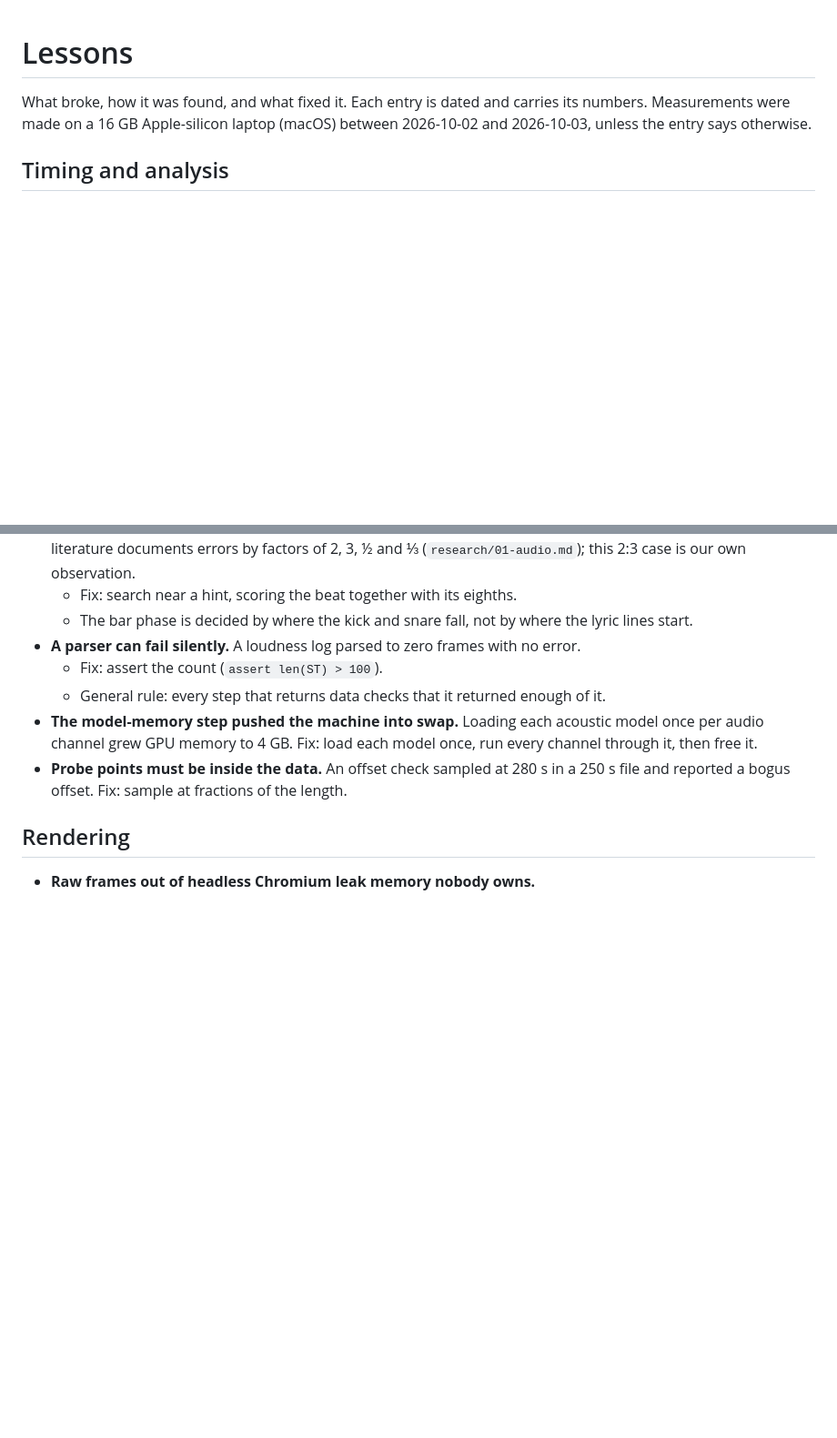
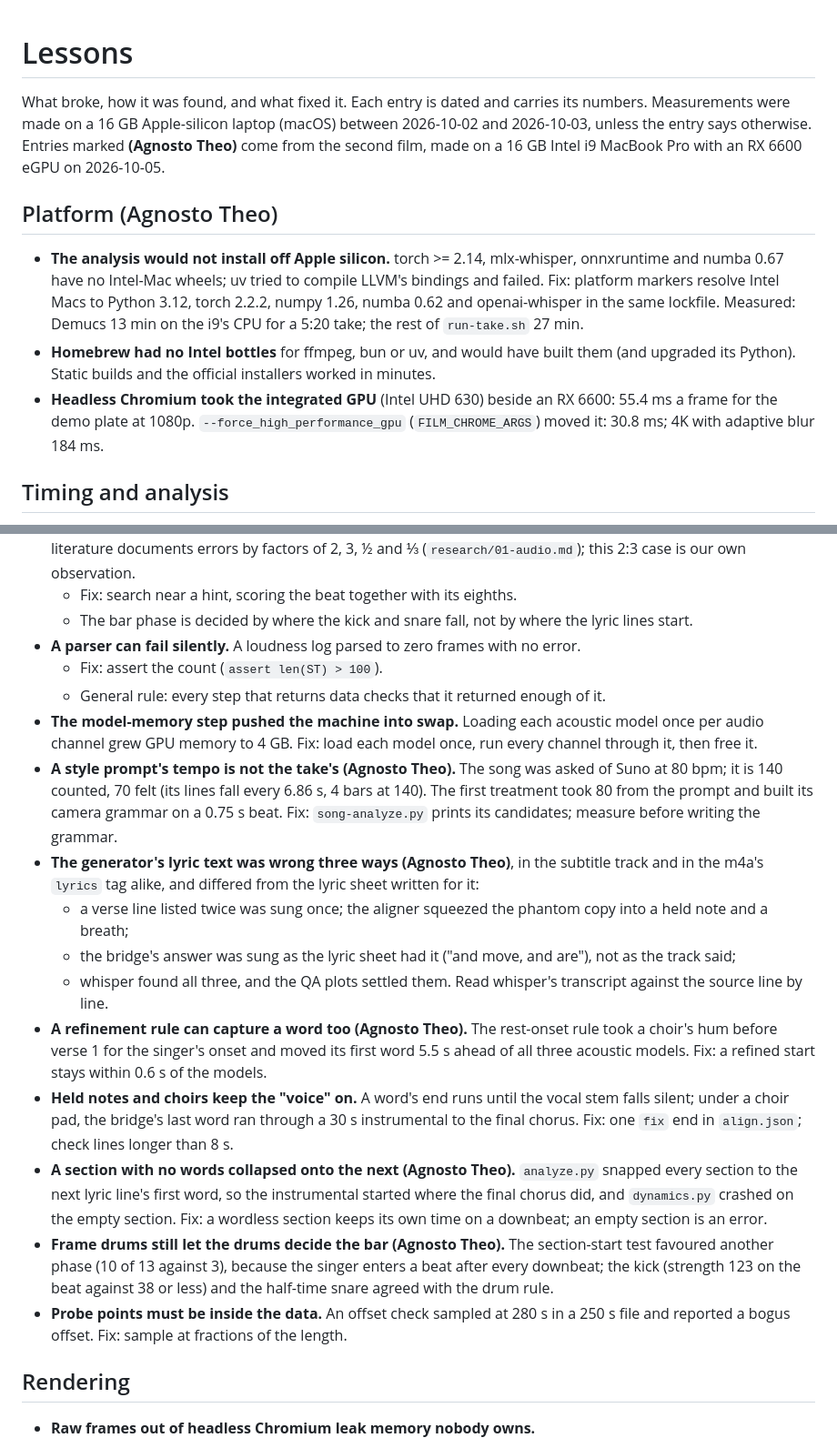
Before and after one commit to ghywel/ai-storyboard, a Markdown page: LESSONS.md, 2 parts joined by grey strips. Shown at 91% size. Rendered like a GitHub page; blank space fills up the shorter version.

Commit message:
LESSONS.md: what the second film found
Platform (Intel Mac, GPU choice), timing (a prompt's tempo, the generator's wrong text, a refinement capturing a word,
held notes under a choir, wordless sections, frame drums and the bar), legibility (scripts, the glow layer), direction
(taste is not method, the brief's questions), orchestration (a worktree for main, contradictions in the script).

Co-Authored-By: Claude Opus 5.5 <noreply@anthropic.com>

```diff
--- a/LESSONS.md
+++ b/LESSONS.md
@@ -1,7 +1,20 @@
 # Lessons
 
 What broke, how it was found, and what fixed it. Each entry is dated and carries its numbers. Measurements were made
-on a 16 GB Apple-silicon laptop (macOS) between 2026-10-02 and 2026-10-03, unless the entry says otherwise.
+on a 16 GB Apple-silicon laptop (macOS) between 2026-10-02 and 2026-10-03, unless the entry says otherwise. Entries
+marked **(Agnosto Theo)** come from the second film, made on a 16 GB Intel i9 MacBook Pro with an RX 6600 eGPU on
+2026-10-05.
+
+## Platform (Agnosto Theo)
+
+- **The analysis would not install off Apple silicon.** torch >= 2.14, mlx-whisper, onnxruntime and numba 0.67 have no
+  Intel-Mac wheels; uv tried to compile LLVM's bindings and failed. Fix: platform markers resolve Intel Macs to Python
+  3.12, torch 2.2.2, numpy 1.26, numba 0.62 and openai-whisper in the same lockfile. Measured: Demucs 13 min on the
+  i9's CPU for a 5:20 take; the rest of `run-take.sh` 27 min.
+- **Homebrew had no Intel bottles** for ffmpeg, bun or uv, and would have built them (and upgraded its Python). Static
+  builds and the official installers worked in minutes.
+- **Headless Chromium took the integrated GPU** (Intel UHD 630) beside an RX 6600: 55.4 ms a frame for the demo plate
+  at 1080p. `--force_high_performance_gpu` (`FILM_CHROME_ARGS`) moved it: 30.8 ms; 4K with adaptive blur 184 ms.
 
 ## Timing and analysis
 
@@ -22,6 +35,26 @@ on a 16 GB Apple-silicon laptop (macOS) between 2026-10-02 and 2026-10-03, unles
   - General rule: every step that returns data checks that it returned enough of it.
 - **The model-memory step pushed the machine into swap.** Loading each acoustic model once per audio channel grew GPU
   memory to 4 GB. Fix: load each model once, run every channel through it, then free it.
+- **A style prompt's tempo is not the take's (Agnosto Theo).** The song was asked of Suno at 80 bpm; it is 140 counted,
+  70 felt (its lines fall every 6.86 s, 4 bars at 140). The first treatment took 80 from the prompt and built its
+  camera grammar on a 0.75 s beat. Fix: `song-analyze.py` prints its candidates; measure before writing the grammar.
+- **The generator's lyric text was wrong three ways (Agnosto Theo)**, in the subtitle track and in the m4a's `lyrics`
+  tag alike, and differed from the lyric sheet written for it:
+  - a verse line listed twice was sung once; the aligner squeezed the phantom copy into a held note and a breath;
+  - the bridge's answer was sung as the lyric sheet had it ("and move, and are"), not as the track said;
+  - whisper found all three, and the QA plots settled them. Read whisper's transcript against the source line by line.
+- **A refinement rule can capture a word too (Agnosto Theo).** The rest-onset rule took a choir's hum before verse 1
+  for the singer's onset and moved its first word 5.5 s ahead of all three acoustic models. Fix: a refined start stays
+  within 0.6 s of the models.
+- **Held notes and choirs keep the "voice" on.** A word's end runs until the vocal stem falls silent; under a choir
+  pad, the bridge's last word ran through a 30 s instrumental to the final chorus. Fix: one `fix` end in
+  `align.json`; check lines longer than 8 s.
+- **A section with no words collapsed onto the next (Agnosto Theo).** `analyze.py` snapped every section to the next
+  lyric line's first word, so the instrumental started where the final chorus did, and `dynamics.py` crashed on the
+  empty section. Fix: a wordless section keeps its own time on a downbeat; an empty section is an error.
+- **Frame drums still let the drums decide the bar (Agnosto Theo).** The section-start test favoured another phase
+  (10 of 13 against 3), because the singer enters a beat after every downbeat; the kick (strength 123 on the beat
+  against 38 or less) and the half-time snare agreed with the drum rule.
 - **Probe points must be inside the data.** An offset check sampled at 280 s in a 250 s file and reported a bogus
   offset. Fix: sample at fractions of the length.
 
```
Also changed, not shown: other parts of LESSONS.md (+19 -0 lines).
